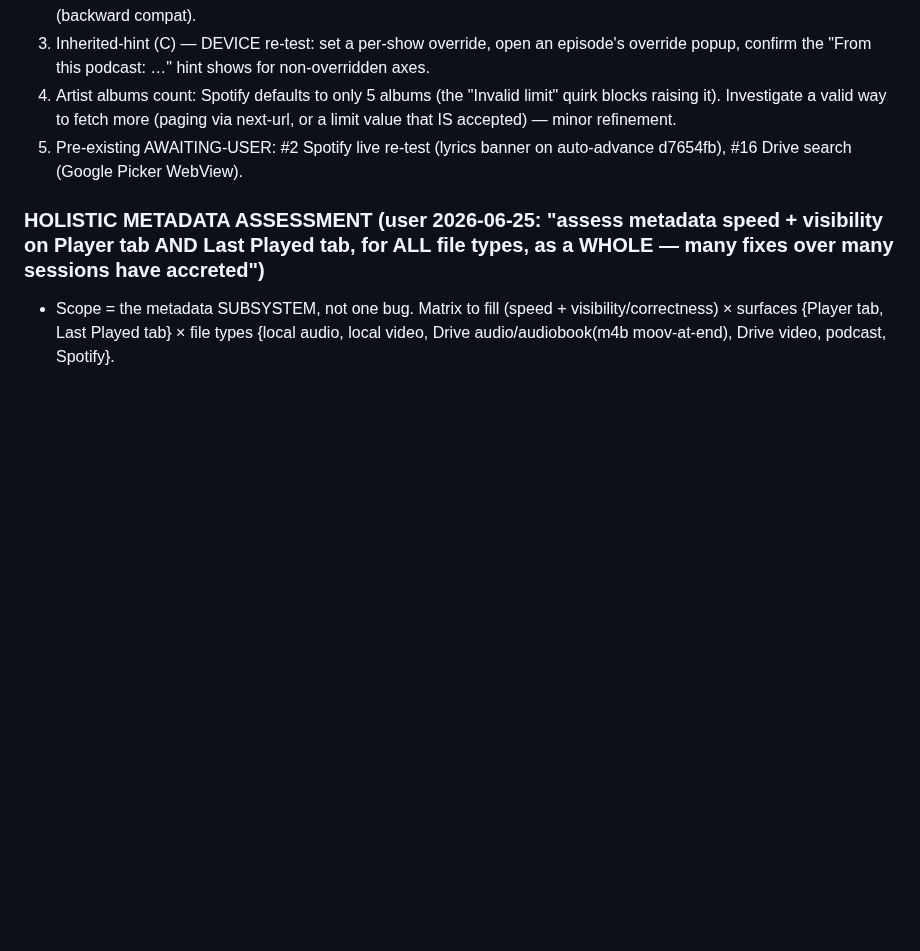
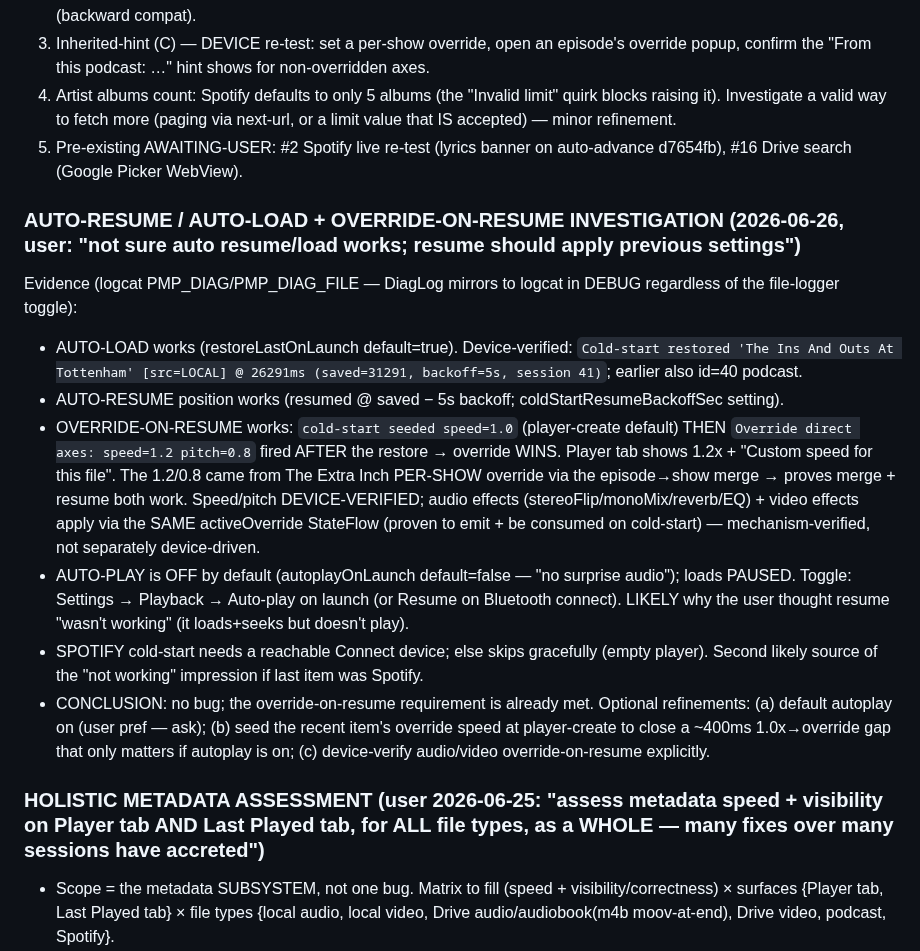
Before and after one commit to EmperorKabir/Power-Media-Player, a Markdown page: TASKS.md, the part around the change. Rendered like a GitHub page; blank space fills up the shorter version.

Commit message:
docs(tasks): auto-resume/load + override-on-resume investigation (works; autoplay off by default; speed/pitch device-verified)

```diff
--- a/TASKS.md
+++ b/TASKS.md
@@ -416,6 +416,15 @@ OUTSTANDING — needs the user / device follow-up:
 4. Artist albums count: Spotify defaults to only 5 albums (the "Invalid limit" quirk blocks raising it). Investigate a valid way to fetch more (paging via next-url, or a limit value that IS accepted) — minor refinement.
 5. Pre-existing AWAITING-USER: #2 Spotify live re-test (lyrics banner on auto-advance d7654fb), #16 Drive search (Google Picker WebView).
 
+### AUTO-RESUME / AUTO-LOAD + OVERRIDE-ON-RESUME INVESTIGATION (2026-06-26, user: "not sure auto resume/load works; resume should apply previous settings")
+Evidence (logcat PMP_DIAG/PMP_DIAG_FILE — DiagLog mirrors to logcat in DEBUG regardless of the file-logger toggle):
+- AUTO-LOAD works (restoreLastOnLaunch default=true). Device-verified: `Cold-start restored 'The Ins And Outs At Tottenham' [src=LOCAL] @ 26291ms (saved=31291, backoff=5s, session 41)`; earlier also id=40 podcast.
+- AUTO-RESUME position works (resumed @ saved − 5s backoff; coldStartResumeBackoffSec setting).
+- OVERRIDE-ON-RESUME works: `cold-start seeded speed=1.0` (player-create default) THEN `Override direct axes: speed=1.2 pitch=0.8` fired AFTER the restore → override WINS. Player tab shows 1.2x + "Custom speed for this file". The 1.2/0.8 came from The Extra Inch PER-SHOW override via the episode→show merge → proves merge + resume both work. Speed/pitch DEVICE-VERIFIED; audio effects (stereoFlip/monoMix/reverb/EQ) + video effects apply via the SAME activeOverride StateFlow (proven to emit + be consumed on cold-start) — mechanism-verified, not separately device-driven.
+- AUTO-PLAY is OFF by default (autoplayOnLaunch default=false — "no surprise audio"); loads PAUSED. Toggle: Settings → Playback → Auto-play on launch (or Resume on Bluetooth connect). LIKELY why the user thought resume "wasn't working" (it loads+seeks but doesn't play).
+- SPOTIFY cold-start needs a reachable Connect device; else skips gracefully (empty player). Second likely source of the "not working" impression if last item was Spotify.
+- CONCLUSION: no bug; the override-on-resume requirement is already met. Optional refinements: (a) default autoplay on (user pref — ask); (b) seed the recent item's override speed at player-create to close a ~400ms 1.0x→override gap that only matters if autoplay is on; (c) device-verify audio/video override-on-resume explicitly.
+
 ### HOLISTIC METADATA ASSESSMENT (user 2026-06-25: "assess metadata speed + visibility on Player tab AND Last Played tab, for ALL file types, as a WHOLE — many fixes over many sessions have accreted")
 - Scope = the metadata SUBSYSTEM, not one bug. Matrix to fill (speed + visibility/correctness) × surfaces {Player tab, Last Played tab} × file types {local audio, local video, Drive audio/audiobook(m4b moov-at-end), Drive video, podcast, Spotify}.
 - Architecture map (read so far): sources = ExoPlayer embedded tags (local, fast) / DriveTagEnricher download+MMR (Drive, slow first play) / RSS (podcast) / Connect poll (Spotify). Stores = senderMetadataByMediaId (IN-MEMORY, volatile, lost on process death) + playback_history rows (MULTIPLE per uri, can hold raw filename) + enrichment_cache (DURABLE, keyed by uri, holds clean title/artist/album/artworkUrl — but NOT consulted at display time) + ArtworkCache (cover only). Display = Player via PlaybackConnection.updatePlayerState:1109 precedence; Last Played via the row directly.
```
